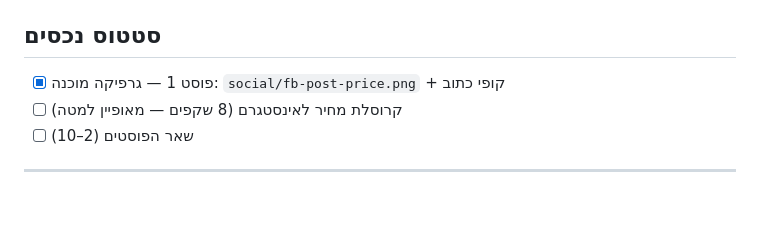
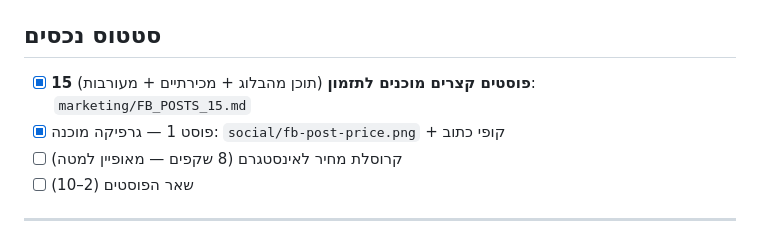
Before and after one commit to ariktulcha/gekko-air, a Markdown page: marketing/SOCIAL_PLAN.md, the part around the change. Drawn GitHub-style; blank space fills up the shorter version.

Commit message:
15 פוסטים קצרים לתזמון בפייסבוק (תוכן מהבלוג + מכירתיים + מעורבות) · marketing/FB_POSTS_15.md
Co-Authored-By: Claude Fable 5 <noreply@anthropic.com>

```diff
--- a/marketing/SOCIAL_PLAN.md
+++ b/marketing/SOCIAL_PLAN.md
@@ -6,6 +6,7 @@
 > הפקה: גרפיקות נבנות כ־HTML ומצולמות ב־1080×1350 (ראו `social/fb-post-price.html` כתבנית).
 
 ## סטטוס נכסים
+- [x] **15 פוסטים קצרים מוכנים לתזמון** (תוכן מהבלוג + מכירתיים + מעורבות): `marketing/FB_POSTS_15.md`
 - [x] פוסט 1 — גרפיקה מוכנה: `social/fb-post-price.png` + קופי כתוב
 - [ ] קרוסלת מחיר לאינסטגרם (8 שקפים — מאופיין למטה)
 - [ ] שאר הפוסטים (2–10)
```
Also changed, not shown: marketing/FB_POSTS_15.md (added, +233 -0 lines).
